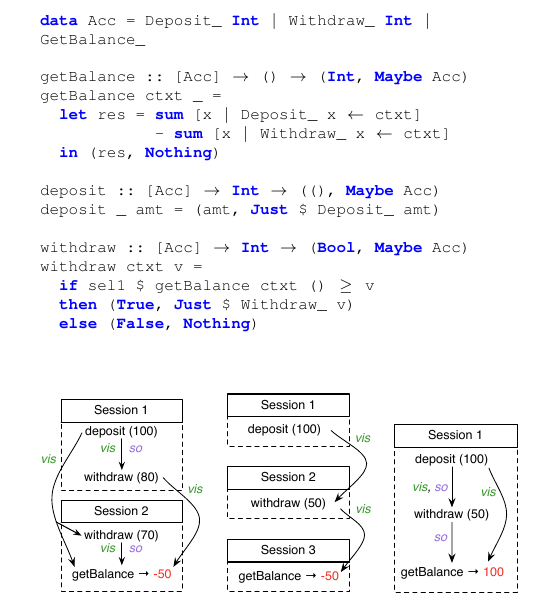
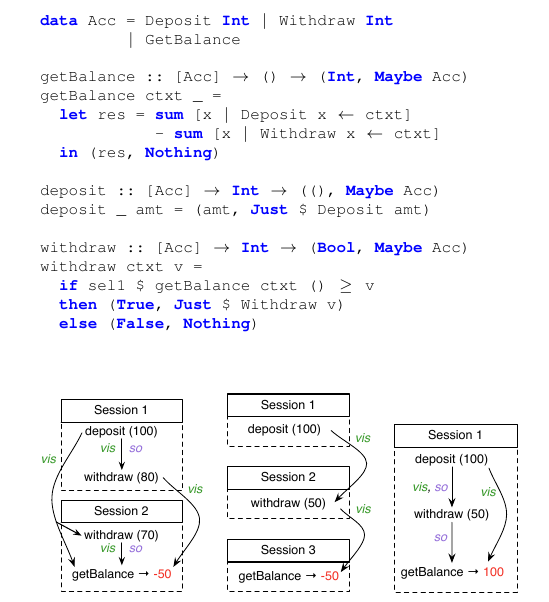
Before and after one commit to kayceesrk/QueleaPaper, a LaTeX paper (pldi15.tex, which reads motivation.tex): part of one column of page 3 of 9, cut so that both start at the same text. Compiled offline with pdfLaTeX; a missing font is replaced by an installed copy or a similar font.

Commit message:
Minor edits

```diff
--- a/motivation.tex
+++ b/motivation.tex
@@ -37,21 +37,22 @@ given in Figure~\ref{fig:ex}:
 
 \begin{figure}
 \begin{codehaskell}
-data Acc = Deposit_ Int | Withdraw_ Int | GetBalance_
+data Acc = Deposit Int | Withdraw Int
+				 | GetBalance
 
 getBalance :: [Acc] -> () -> (Int, Maybe Acc)
 getBalance ctxt _ =
-  let res = sum [x | Deposit_ x <- ctxt]
-						- sum [x | Withdraw_ x <- ctxt]
+  let res = sum [x | Deposit x <- ctxt]
+						- sum [x | Withdraw x <- ctxt]
 	in (res, Nothing)
 
 deposit :: [Acc] -> Int -> ((), Maybe Acc)
-deposit _ amt = (amt, Just $ Deposit_ amt)
+deposit _ amt = (amt, Just $ Deposit amt)
 
 withdraw :: [Acc] -> Int -> (Bool, Maybe Acc)
 withdraw ctxt v =
 	if sel1 $ getBalance ctxt () >= v
-  then (True, Just $ Withdraw_ v)
+  then (True, Just $ Withdraw v)
 	else (False, Nothing)
 \end{codehaskell}
 \label{Definition of a bank account expressed in Quelea.}
```
